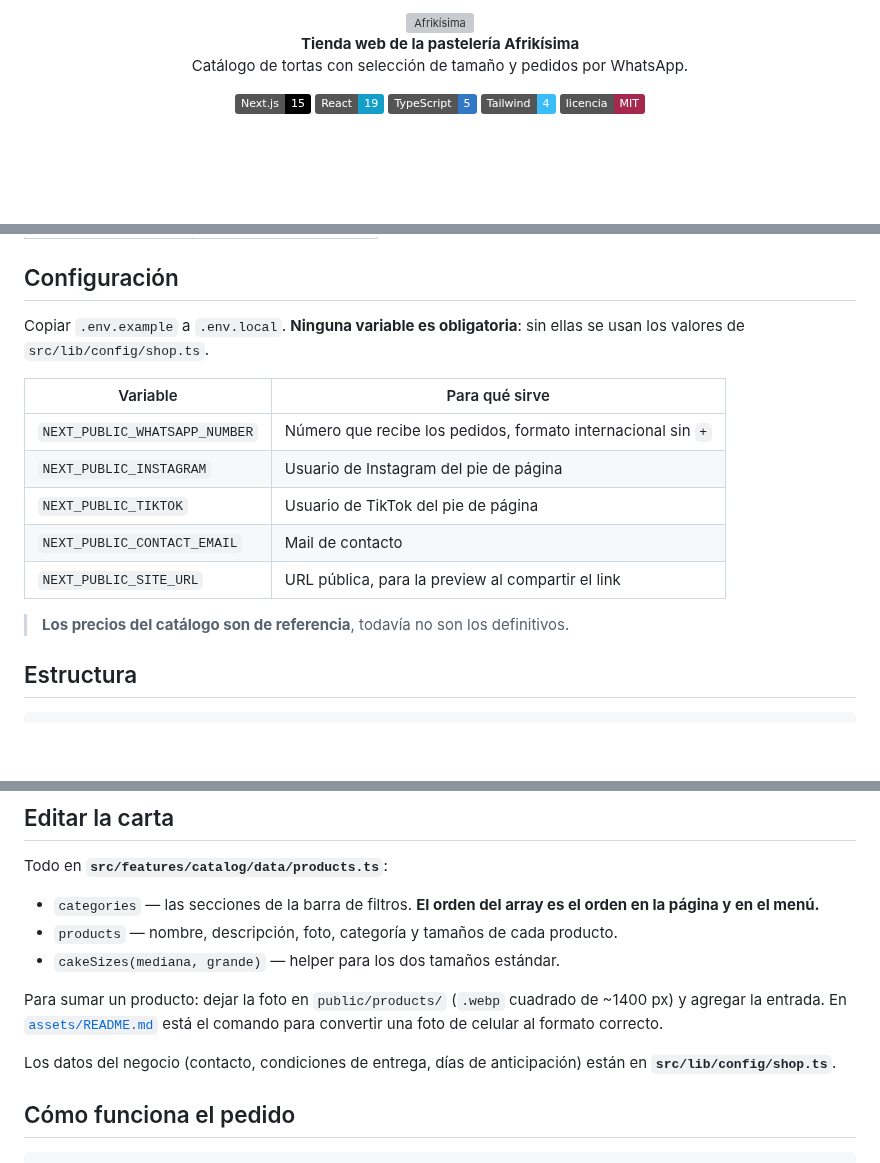
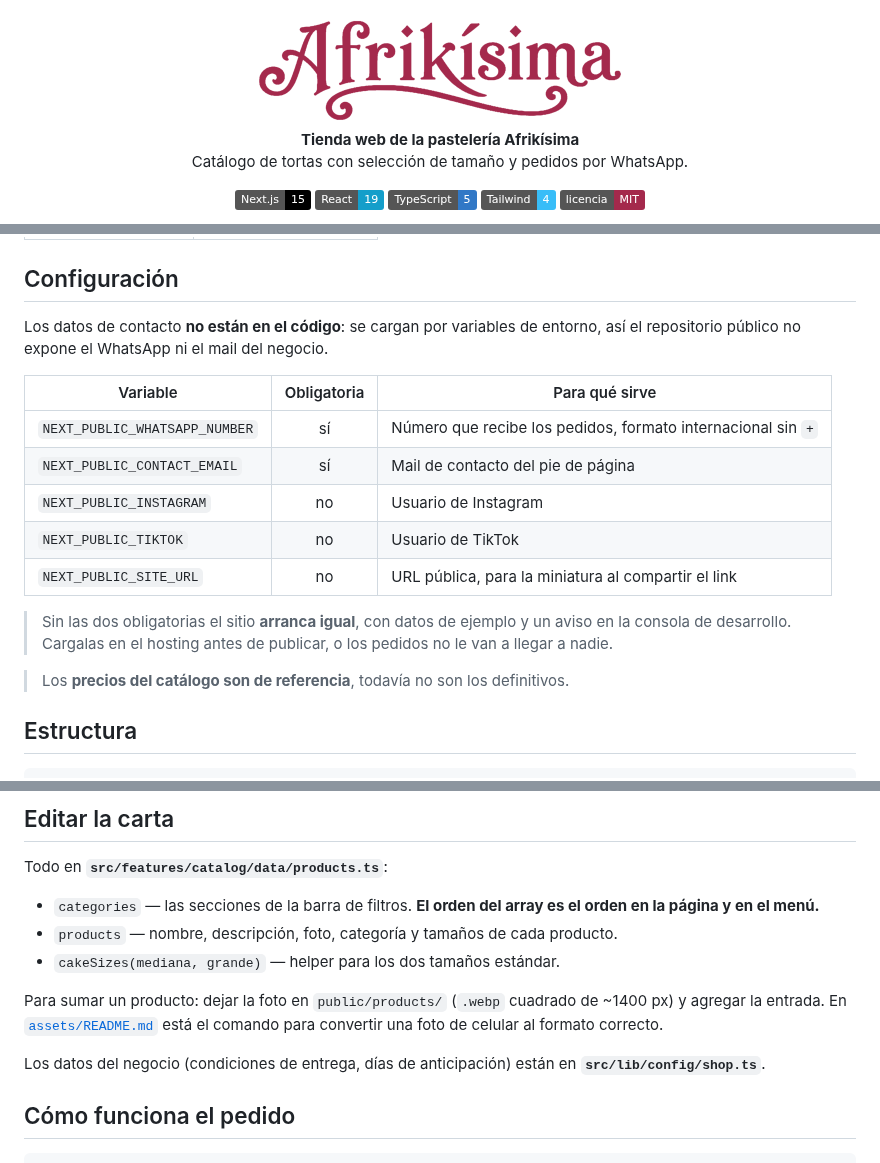
Before and after one commit to juanm4ram/afrikisima-web, a Markdown page: README.md, 3 parts joined by grey strips. Drawn GitHub-style; pictures changed too: docs/logo.png (added); badges without logos; blank space fills up the shorter version; grey boxes are pictures that could not be loaded.

```diff
--- a/README.md
+++ b/README.md
@@ -1,5 +1,5 @@
 <div align="center">
-  <img src="public/brand/logo.svg" alt="Afrikísima" width="380">
+  <img src="docs/logo.png" alt="Afrikísima" width="380">
 
   <p><strong>Tienda web de la pastelería Afrikísima</strong><br>
   Catálogo de tortas con selección de tamaño y pedidos por WhatsApp.</p>
@@ -88,18 +91,22 @@ Abrir <http://localhost:3000>.
 
 ## Configuración
 
-Copiar `.env.example` a `.env.local`. **Ninguna variable es obligatoria**: sin
-ellas se usan los valores de `src/lib/config/shop.ts`.
+Los datos de contacto **no están en el código**: se cargan por variables de
+entorno, así el repositorio público no expone el WhatsApp ni el mail del negocio.
 
-| Variable | Para qué sirve |
-| --- | --- |
-| `NEXT_PUBLIC_WHATSAPP_NUMBER` | Número que recibe los pedidos, formato internacional sin `+` |
-| `NEXT_PUBLIC_INSTAGRAM` | Usuario de Instagram del pie de página |
-| `NEXT_PUBLIC_TIKTOK` | Usuario de TikTok del pie de página |
-| `NEXT_PUBLIC_CONTACT_EMAIL` | Mail de contacto |
-| `NEXT_PUBLIC_SITE_URL` | URL pública, para la preview al compartir el link |
+| Variable | Obligatoria | Para qué sirve |
+| --- | :--: | --- |
+| `NEXT_PUBLIC_WHATSAPP_NUMBER` | sí | Número que recibe los pedidos, formato internacional sin `+` |
+| `NEXT_PUBLIC_CONTACT_EMAIL` | sí | Mail de contacto del pie de página |
+| `NEXT_PUBLIC_INSTAGRAM` | no | Usuario de Instagram |
+| `NEXT_PUBLIC_TIKTOK` | no | Usuario de TikTok |
+| `NEXT_PUBLIC_SITE_URL` | no | URL pública, para la miniatura al compartir el link |
 
-> **Los precios del catálogo son de referencia**, todavía no son los definitivos.
+> Sin las dos obligatorias el sitio **arranca igual**, con datos de ejemplo y un
+> aviso en la consola de desarrollo. Cargalas en el hosting antes de publicar, o
+> los pedidos no le van a llegar a nadie.
+
+> Los **precios del catálogo son de referencia**, todavía no son los definitivos.
 
 ## Estructura
 
@@ -164,8 +171,8 @@ Para sumar un producto: dejar la foto en `public/products/` (`.webp` cuadrado de
 ~1400 px) y agregar la entrada. En [`assets/README.md`](assets/README.md) está el
 comando para convertir una foto de celular al formato correcto.
 
-Los datos del negocio (contacto, condiciones de entrega, días de anticipación)
-están en **`src/lib/config/shop.ts`**.
+Los datos del negocio (condiciones de entrega, días de anticipación) están en
+**`src/lib/config/shop.ts`**.
 
 ## Cómo funciona el pedido
 
```
Also changed, not shown: other parts of README.md (+6 -3 lines), README.en.md (added, +225 -0 lines), 2 other files.
